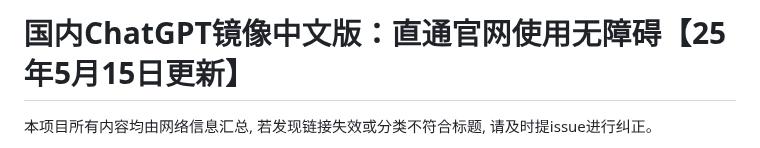
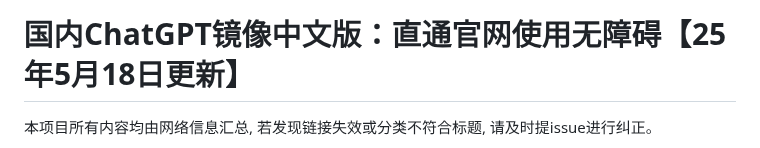
Before and after one commit to Cailailai/chatgpt, a Markdown page: README.md, the part around one of its changes. Rendered like a GitHub page.

```diff
--- a/README.md
+++ b/README.md
@@ -1,4 +1,4 @@
-# 国内ChatGPT镜像中文版：直通官网使用无障碍【25年5月15日更新】
+# 国内ChatGPT镜像中文版：直通官网使用无障碍【25年5月18日更新】
 
 本项目所有内容均由网络信息汇总, 若发现链接失效或分类不符合标题, 请及时提issue进行纠正。
 
```
Also changed, not shown: other parts of README.md (+1 -1 lines).
